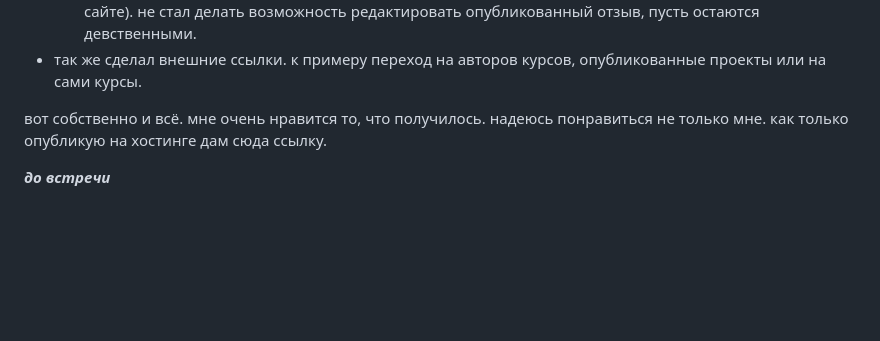
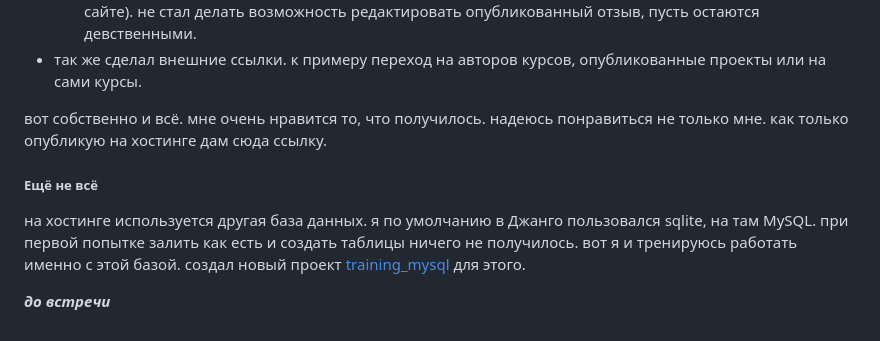
Before and after one commit to Archangel-Ray/training_for_creating_a_resume_website, a Markdown page: README.md, the part around the change. Drawn GitHub-style; blank space fills up the shorter version.

Commit message:
дописал в РидМи информацию о новом проекте

```diff
--- a/README.md
+++ b/README.md
@@ -90,4 +90,9 @@ _продвигаюсь медленно, но уверенно. мне очен
 вот собственно и всё. мне очень нравится то, что получилось. надеюсь понравиться не только мне. как только опубликую
 на хостинге дам сюда ссылку.
 
+##### Ещё не всё
+на хостинге используется другая база данных. я по умолчанию в Джанго пользовался sqlite, на там MySQL.
+при первой попытке залить как есть и создать таблицы ничего не получилось. вот я и тренируюсь работать именно
+с этой базой. создал новый проект [training_mysql](training_mysql) для этого.
+
 _**до встречи**_
```
